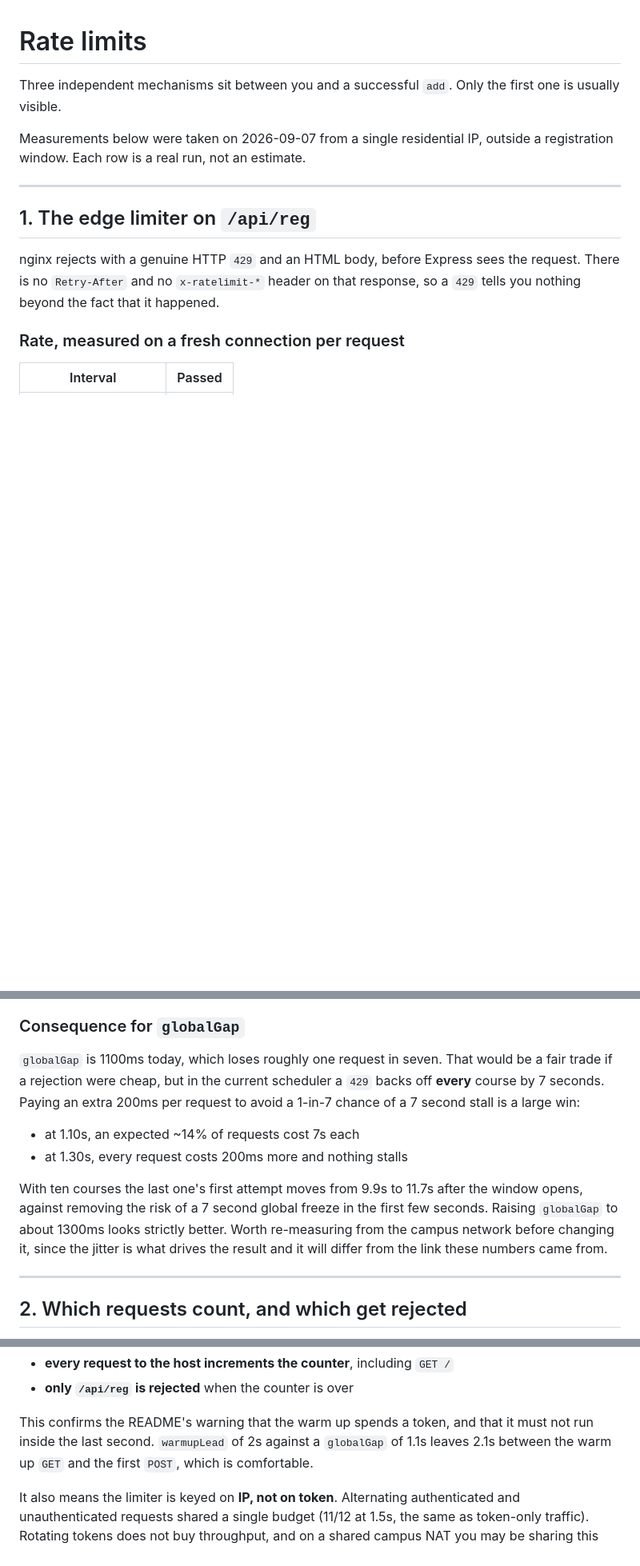
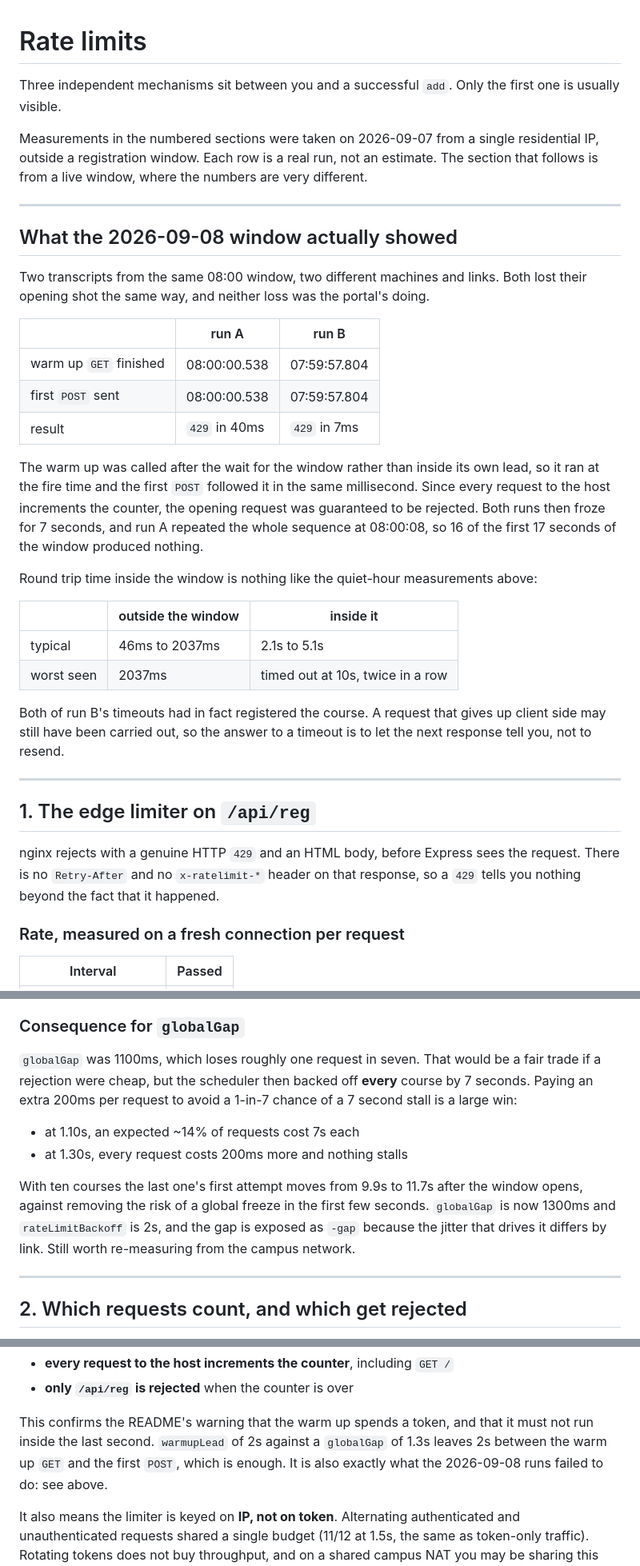
Before and after one commit to erfnzdeh/my.edu.sharif.edu-sniper, a Markdown page: docs/reference/rate-limits.md, 3 parts joined by grey strips. Shown at 80% size. Drawn GitHub-style; blank space fills up the shorter version.

```diff
--- a/docs/reference/rate-limits.md
+++ b/docs/reference/rate-limits.md
@@ -3,8 +3,43 @@
 Three independent mechanisms sit between you and a successful `add`. Only the
 first one is usually visible.
 
-Measurements below were taken on 2026-09-07 from a single residential IP,
-outside a registration window. Each row is a real run, not an estimate.
+Measurements in the numbered sections were taken on 2026-09-07 from a single
+residential IP, outside a registration window. Each row is a real run, not an
+estimate. The section that follows is from a live window, where the numbers are
+very different.
+
+---
+
+## What the 2026-09-08 window actually showed
+
+Two transcripts from the same 08:00 window, two different machines and links.
+Both lost their opening shot the same way, and neither loss was the portal's
+doing.
+
+| | run A | run B |
+| --- | --- | --- |
+| warm up `GET` finished | 08:00:00.538 | 07:59:57.804 |
+| first `POST` sent | 08:00:00.538 | 07:59:57.804 |
+| result | `429` in 40ms | `429` in 7ms |
+
+The warm up was called after the wait for the window rather than inside its own
+lead, so it ran at the fire time and the first `POST` followed it in the same
+millisecond. Since every request to the host increments the counter, the
+opening request was guaranteed to be rejected. Both runs then froze for 7
+seconds, and run A repeated the whole sequence at 08:00:08, so 16 of the first
+17 seconds of the window produced nothing.
+
+Round trip time inside the window is nothing like the quiet-hour measurements
+above:
+
+| | outside the window | inside it |
+| --- | --- | --- |
+| typical | 46ms to 2037ms | 2.1s to 5.1s |
+| worst seen | 2037ms | timed out at 10s, twice in a row |
+
+Both of run B's timeouts had in fact registered the course. A request that
+gives up client side may still have been carried out, so the answer to a
+timeout is to let the next response tell you, not to resend.
 
 ---
 
@@ -42,20 +77,19 @@ second apart at the edge.
 
 ### Consequence for `globalGap`
 
-`globalGap` is 1100ms today, which loses roughly one request in seven. That
-would be a fair trade if a rejection were cheap, but in the current scheduler a
-`429` backs off **every** course by 7 seconds. Paying an extra 200ms per
-request to avoid a 1-in-7 chance of a 7 second stall is a large win:
+`globalGap` was 1100ms, which loses roughly one request in seven. That would be
+a fair trade if a rejection were cheap, but the scheduler then backed off
+**every** course by 7 seconds. Paying an extra 200ms per request to avoid a
+1-in-7 chance of a 7 second stall is a large win:
 
 - at 1.10s, an expected ~14% of requests cost 7s each
 - at 1.30s, every request costs 200ms more and nothing stalls
 
 With ten courses the last one's first attempt moves from 9.9s to 11.7s after
-the window opens, against removing the risk of a 7 second global freeze in the
-first few seconds. Raising `globalGap` to about 1300ms looks strictly better.
-Worth re-measuring from the campus network before changing it, since the jitter
-is what drives the result and it will differ from the link these numbers came
-from.
+the window opens, against removing the risk of a global freeze in the first few
+seconds. `globalGap` is now 1300ms and `rateLimitBackoff` is 2s, and the gap is
+exposed as `-gap` because the jitter that drives it differs by link. Still
+worth re-measuring from the campus network.
 
 ---
 
@@ -84,8 +118,8 @@ Every pair rejected the registration call. So:
 
 This confirms the README's warning that the warm up spends a token, and that it
 must not run inside the last second. `warmupLead` of 2s against a `globalGap`
-of 1.1s leaves 2.1s between the warm up `GET` and the first `POST`, which is
-comfortable.
+of 1.3s leaves 2s between the warm up `GET` and the first `POST`, which is
+enough. It is also exactly what the 2026-09-08 runs failed to do: see above.
 
 It also means the limiter is keyed on **IP, not on token**. Alternating
 authenticated and unauthenticated requests shared a single budget (11/12 at
```
Also changed, not shown: other parts of docs/reference/rate-limits.md (+3 -2 lines), README.md (+49 -14 lines), docs/reference/error-codes.md (+24 -9 lines).
